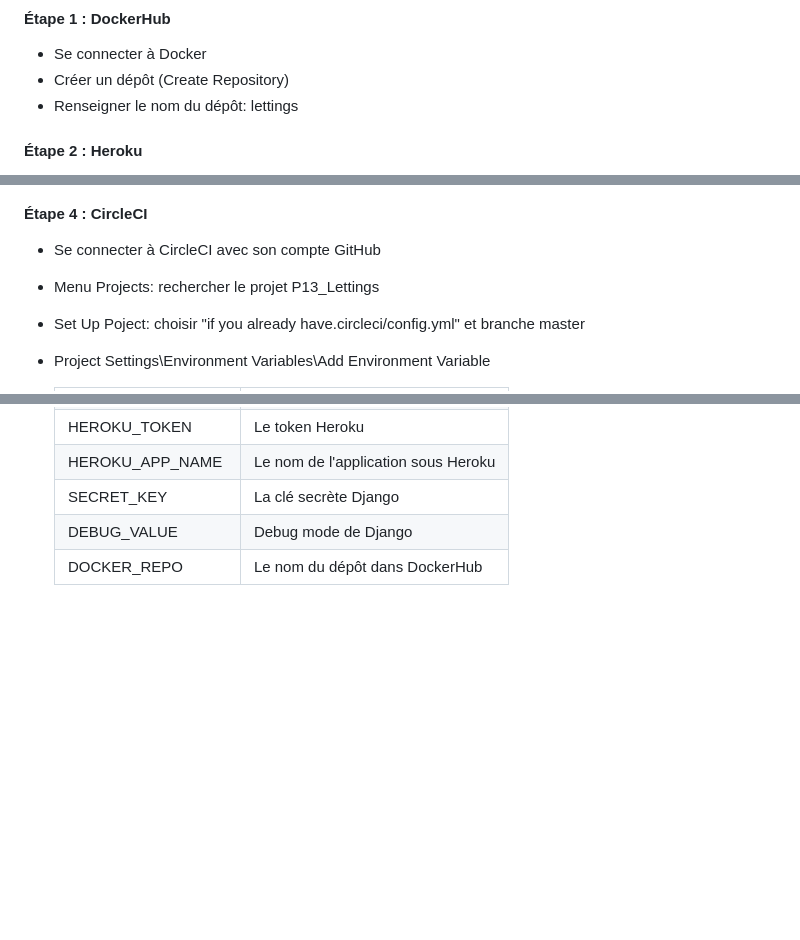
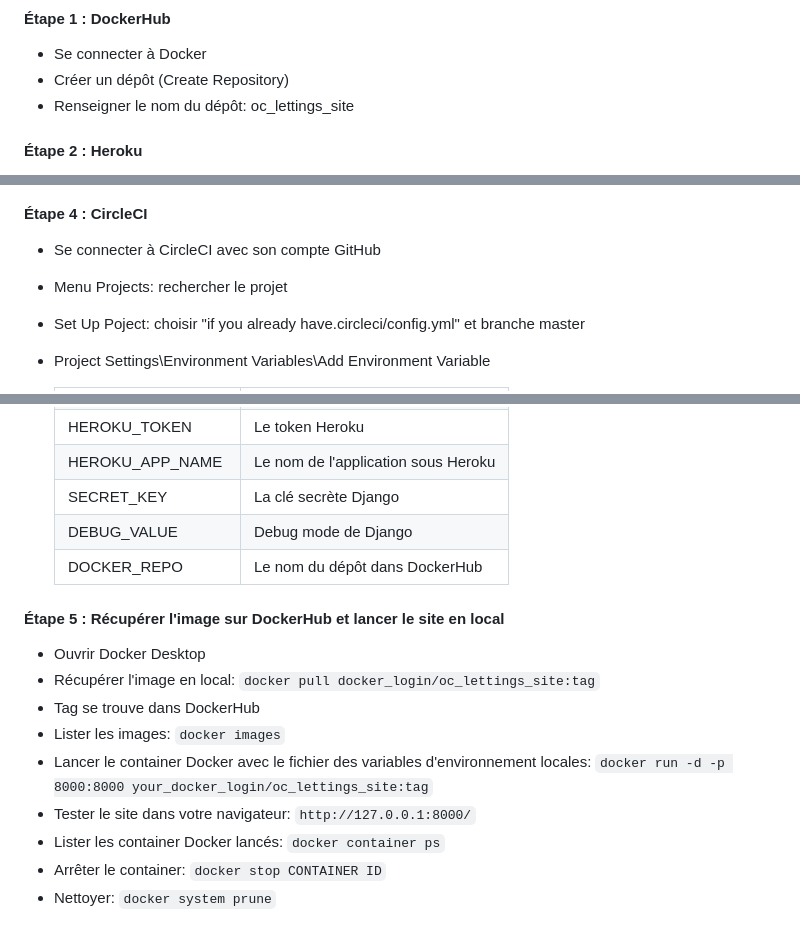
Before and after one commit to Sodev34/P13_Lettings, a Markdown page: README.md, 3 parts joined by grey strips. Drawn GitHub-style; blank space fills up the shorter version.

```diff
--- a/README.md
+++ b/README.md
@@ -107,8 +107,7 @@ Les comptes suivants sont nécessaires:
 
 - Se connecter à Docker
 - Créer un dépôt (Create Repository)
-- Renseigner le nom du dépôt: lettings
-
+- Renseigner le nom du dépôt: oc_lettings_site
 
 #### Étape 2 : Heroku
 
@@ -126,7 +125,7 @@ Les comptes suivants sont nécessaires:
 #### Étape 4 : CircleCI
 
 - Se connecter à CircleCI avec son compte GitHub
-- Menu Projects: rechercher le projet P13_Lettings
+- Menu Projects: rechercher le projet
 - Set Up Poject: choisir "if you already have.circleci/config.yml" et branche master
 - Project Settings\Environment Variables\Add Environment Variable
 
@@ -140,3 +139,16 @@ Les comptes suivants sont nécessaires:
   | SECRET_KEY          | La clé secrète Django               |
   | DEBUG_VALUE         | Debug mode de Django                |
   | DOCKER_REPO         | Le nom du dépôt dans DockerHub      |
+
+
+#### Étape 5 : Récupérer l'image sur DockerHub et lancer le site en local
+
+- Ouvrir Docker Desktop
+- Récupérer l'image en local: `docker pull docker_login/oc_lettings_site:tag`
+- Tag se trouve dans DockerHub
+- Lister les images: `docker images`
+- Lancer le container Docker avec le fichier des variables d'environnement locales: `docker run -d -p 8000:8000 your_docker_login/oc_lettings_site:tag`
+- Tester le site dans votre navigateur: `http://127.0.0.1:8000/`
+- Lister les container Docker lancés: `docker container ps`
+- Arrêter le container: `docker stop CONTAINER ID`
+- Nettoyer: `docker system prune`
```
